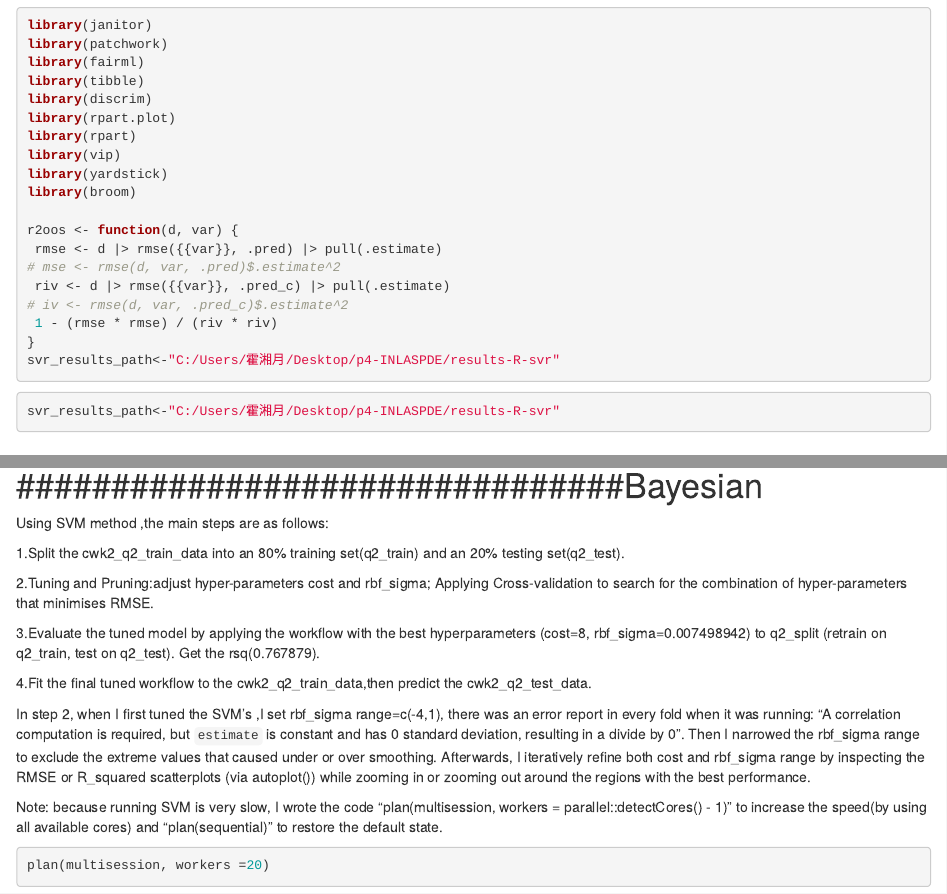
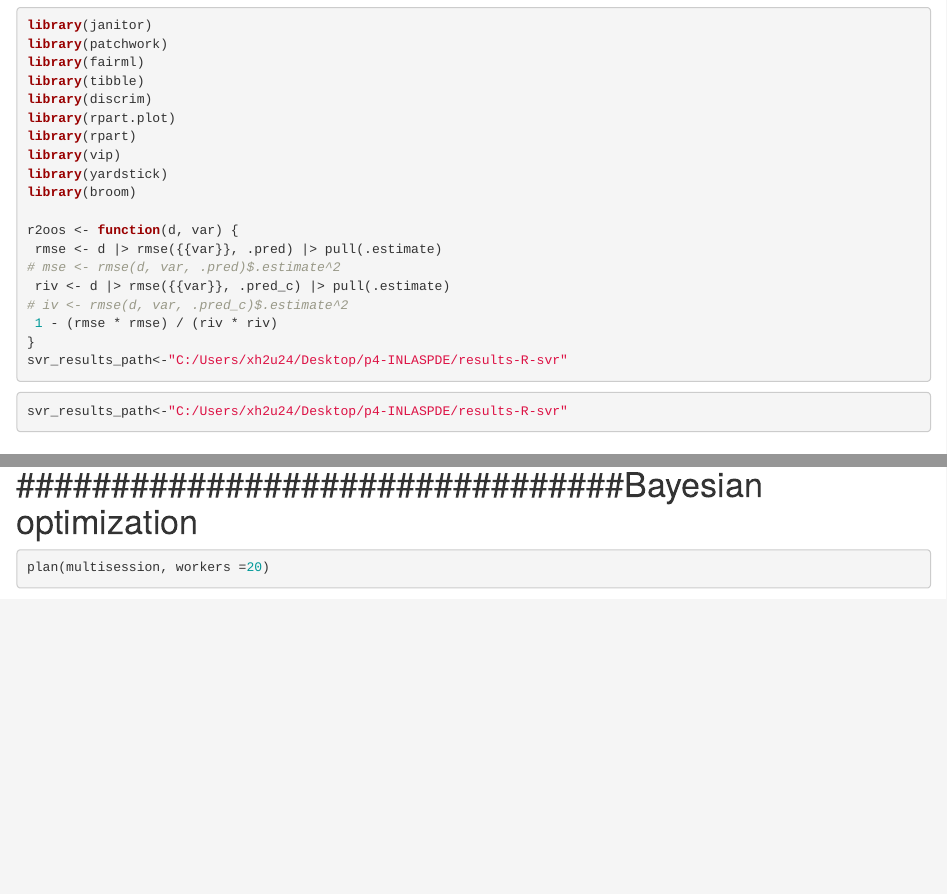
Before and after one commit to Huo-99/INLASPDE-code, an R Markdown document (Project.SVM_x.Rmd): the page in a window 1100 px wide, from 1000 px down, and a second part further down, joined at a grey line. Rendered offline with R 4.5, knitr and Pandoc, with nearby package versions; some code elsewhere in the file could not run offline.

Commit message:
Update Project.SVM_x.Rmd

````diff
--- a/Project.SVM_x.Rmd
+++ b/Project.SVM_x.Rmd
@@ -37,11 +37,11 @@ r2oos <- function(d, var) {
 # iv <- rmse(d, var, .pred_c)$.estimate^2
  1 - (rmse * rmse) / (riv * riv)
 }
-svr_results_path<-"C:/Users/霍湘月/Desktop/p4-INLASPDE/results-R-svr"
+svr_results_path<-"C:/Users/xh2u24/Desktop/p4-INLASPDE/results-R-svr"
 ```
 
 ```{r}
-svr_results_path<-"C:/Users/霍湘月/Desktop/p4-INLASPDE/results-R-svr"
+svr_results_path<-"C:/Users/xh2u24/Desktop/p4-INLASPDE/results-R-svr"
 ```
 
 # ##svm_rbf
@@ -104,28 +104,7 @@ svm_tune_wflow <- workflow() |>
   add_model(svm_tune_spec)
 ```
 
-# ################################Bayesian
-
-Using SVM method ,the main steps are as follows:
-
-   1.Split the cwk2_q2_train_data into an 80% training set(q2_train) and an 20% testing set(q2_test).
-
-   2.Tuning and Pruning:adjust hyper-parameters cost and rbf_sigma; Applying Cross-validation to search for the combination of hyper-parameters that minimises RMSE.
-
-   3.Evaluate the tuned model by applying the workflow with the best hyperparameters (cost=8, rbf_sigma=0.007498942) to q2_split (retrain on q2_train, test on q2_test). Get the rsq(0.767879).
-
-   4.Fit the final tuned workflow to the cwk2_q2_train_data,then predict the cwk2_q2_test_data.
-
-
-In step 2, when I first tuned the SVM's ,I set rbf_sigma range=c(-4,1),
-there was an error report in every fold when it was running: "A correlation computation is required, but `estimate` is constant and has 0 standard deviation, resulting in a divide by 0".
-Then I narrowed the rbf_sigma range to exclude the extreme values that caused under or over smoothing. Afterwards, I iteratively refine both cost and rbf_sigma range by inspecting the RMSE or R_squared scatterplots (via autoplot()) while zooming in or zooming out around the regions with the best performance.
-
-Note: because running SVM is very slow, I wrote the code "plan(multisession, workers = parallel::detectCores() - 1)" to increase the speed(by using all available cores) and "plan(sequential)" to restore the default state.
-
-
-
-
+# ################################Bayesian optimization
 ```{r}
 #| label: Bayesian Opt
 plan(multisession, workers =20)
````
Also changed, not shown: Project.SVM_x.Rmd (10 more changed lines).
